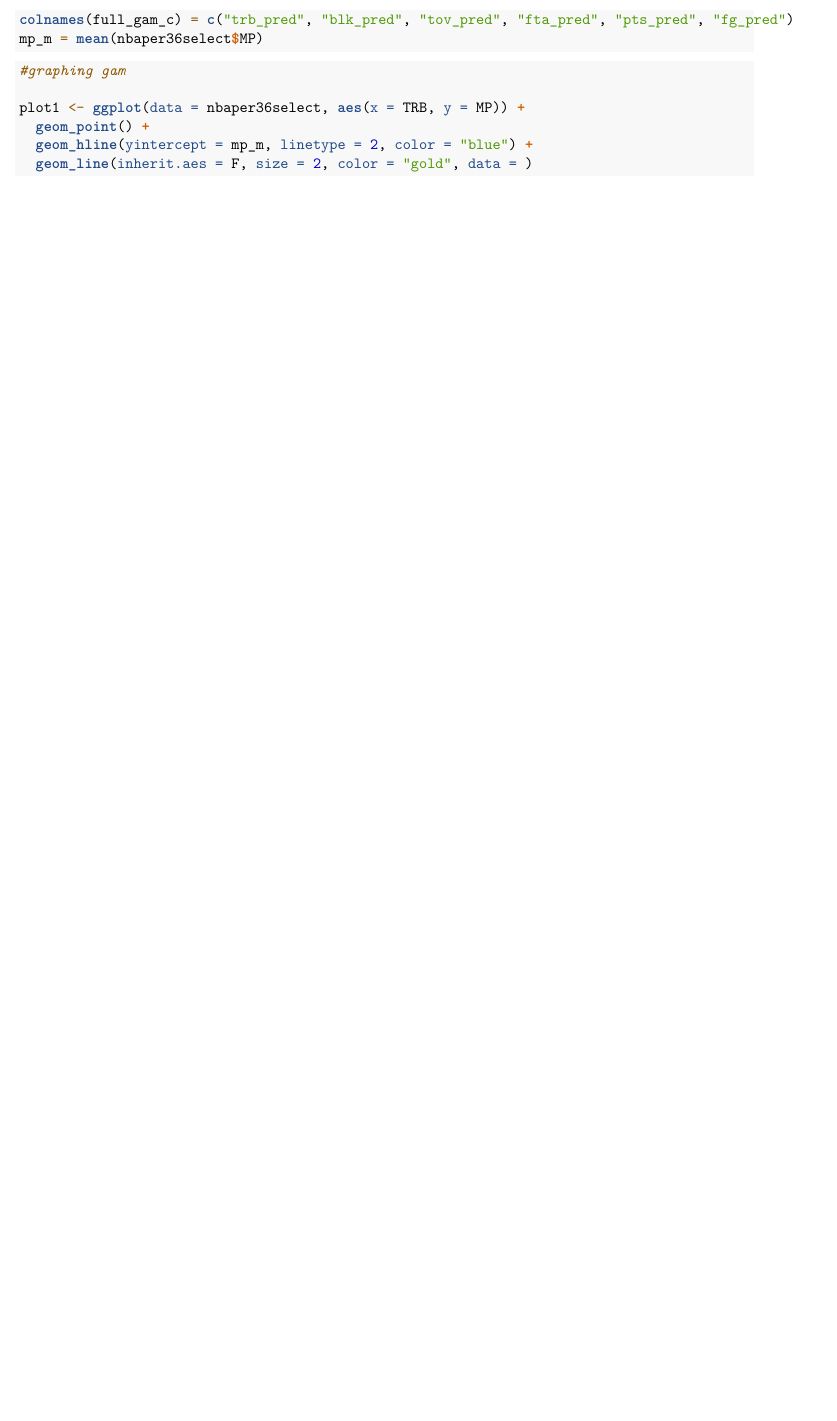
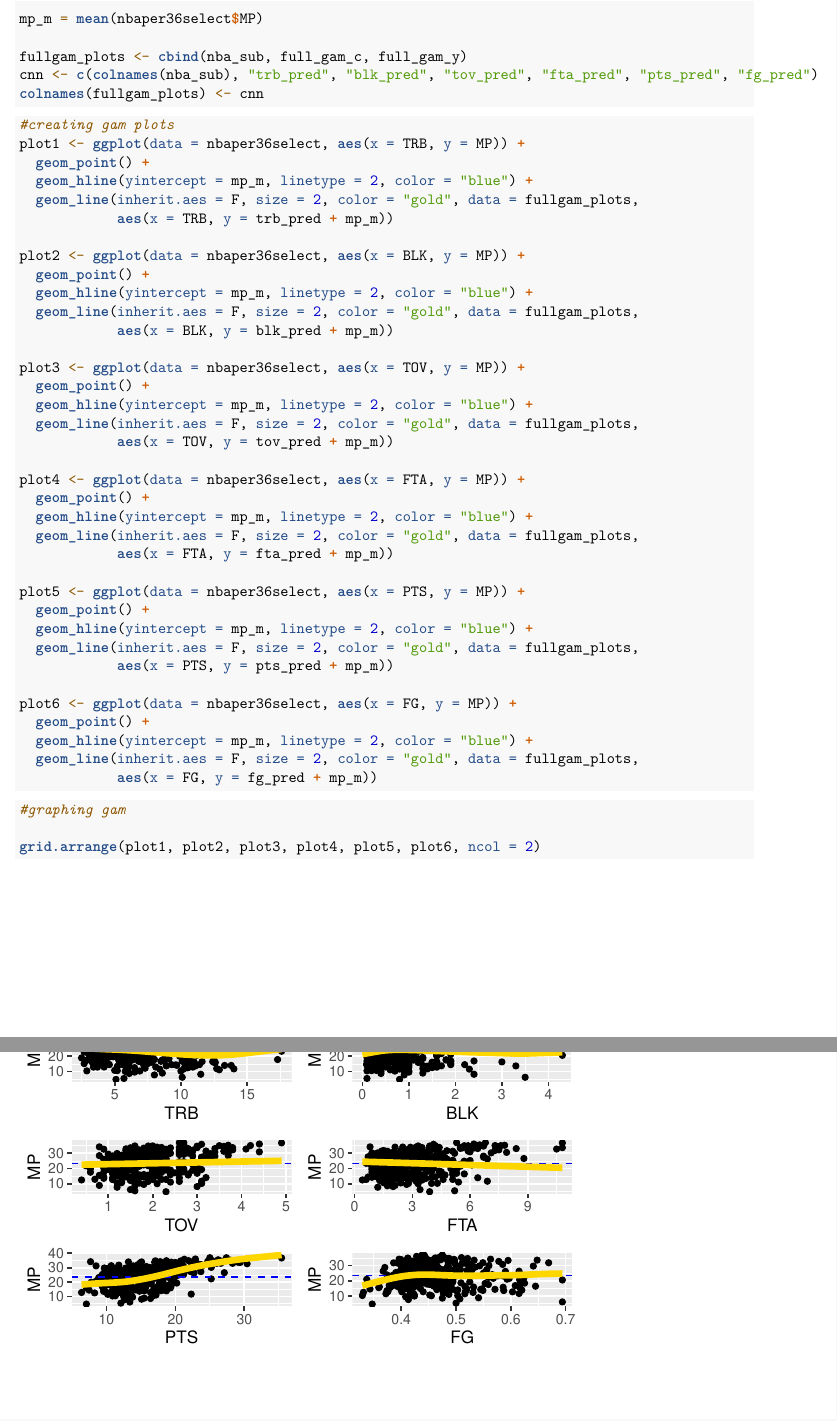
Before and after one commit to hooplafish98/stat225-group4, an R Markdown document (Proposal.Rmd): part of page 11 of 11 before the commit and two parts of pages 11 and 12 of 12 after it, the two joined at a grey line, cut at the place of the change, the shorter picture padded with empty space. Rendered offline with R 4.5, knitr and Pandoc, then LaTeX, with nearby package versions; some code elsewhere in the file could not run offline; common packages that the code uses without loading them are loaded.

Commit message:
added some plots

````diff
--- a/Proposal.Rmd
+++ b/Proposal.Rmd
@@ -162,15 +162,55 @@ AIC(s_fg) #lower aic
 full_gam <- gam(MP ~ s(TRB) + s(BLK) + TOV + FTA + s(PTS) + s(FG), data = nbaper36select)
 full_gam_c = predict(full_gam, type = "terms")
 full_gam_y <- fitted(full_gam)
-colnames(full_gam_c) = c("trb_pred", "blk_pred", "tov_pred", "fta_pred", "pts_pred", "fg_pred")
+nba_sub <- select(.data = nbaper36select, MP, TRB, BLK, TOV, FTA, PTS, FG)
+
 mp_m = mean(nbaper36select$MP)
+
+fullgam_plots <- cbind(nba_sub, full_gam_c, full_gam_y)
+cnn <- c(colnames(nba_sub), "trb_pred", "blk_pred", "tov_pred", "fta_pred", "pts_pred", "fg_pred")
+colnames(fullgam_plots) <- cnn
 ```
+```{r}
+#creating gam plots
+plot1 <- ggplot(data = nbaper36select, aes(x = TRB, y = MP)) +
+  geom_point() +
+  geom_hline(yintercept = mp_m, linetype = 2, color = "blue") +
+  geom_line(inherit.aes = F, size = 2, color = "gold", data = fullgam_plots,
+            aes(x = TRB, y = trb_pred + mp_m))
+
+plot2 <- ggplot(data = nbaper36select, aes(x = BLK, y = MP)) +
+  geom_point() +
+  geom_hline(yintercept = mp_m, linetype = 2, color = "blue") +
+  geom_line(inherit.aes = F, size = 2, color = "gold", data = fullgam_plots,
+            aes(x = BLK, y = blk_pred + mp_m))
+
+plot3 <- ggplot(data = nbaper36select, aes(x = TOV, y = MP)) +
+  geom_point() +
+  geom_hline(yintercept = mp_m, linetype = 2, color = "blue") +
+  geom_line(inherit.aes = F, size = 2, color = "gold", data = fullgam_plots,
+            aes(x = TOV, y = tov_pred + mp_m))
+
+plot4 <- ggplot(data = nbaper36select, aes(x = FTA, y = MP)) +
+  geom_point() +
+  geom_hline(yintercept = mp_m, linetype = 2, color = "blue") +
+  geom_line(inherit.aes = F, size = 2, color = "gold", data = fullgam_plots,
+            aes(x = FTA, y = fta_pred + mp_m))
+
+plot5 <- ggplot(data = nbaper36select, aes(x = PTS, y = MP)) +
+  geom_point() +
+  geom_hline(yintercept = mp_m, linetype = 2, color = "blue") +
+  geom_line(inherit.aes = F, size = 2, color = "gold", data = fullgam_plots,
+            aes(x = PTS, y = pts_pred + mp_m))
+
+plot6 <- ggplot(data = nbaper36select, aes(x = FG, y = MP)) +
+  geom_point() +
+  geom_hline(yintercept = mp_m, linetype = 2, color = "blue") +
+  geom_line(inherit.aes = F, size = 2, color = "gold", data = fullgam_plots,
+            aes(x = FG, y = fg_pred + mp_m))
+```
+
 ```{r}
 #graphing gam
 
-plot1 <- ggplot(data = nbaper36select, aes(x = TRB, y = MP)) +
-  geom_point() +
-  geom_hline(yintercept = mp_m, linetype = 2, color = "blue") +
-  geom_line(inherit.aes = F, size = 2, color = "gold", data = )
-
+grid.arrange(plot1, plot2, plot3, plot4, plot5, plot6, ncol = 2)
 ```
````
Also changed, not shown: Proposal.Rmd (2 more changed lines).
